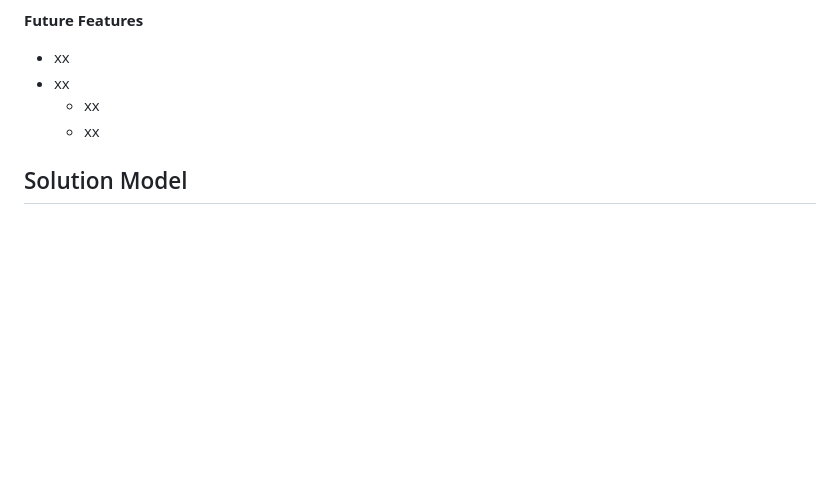
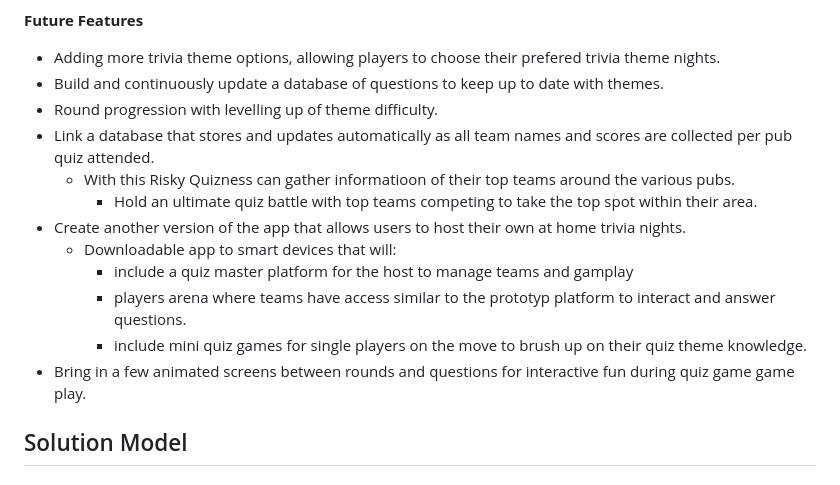
Before and after one commit to SchoemanClaudia/RiskyQuizness, a Markdown page: README.md, the part around the change. GitHub-like rendering; blank space fills up the shorter version.

Commit message:
Add future features to ReadMe

```diff
--- a/README.md
+++ b/README.md
@@ -58,10 +58,18 @@ __Existing features:__
   - If score greater than and equal to 8, "Right down to Quizness... you're a true film buff!"
 
 __Future Features__
-- xx
-- xx
-  - xx
-  - xx
+- Adding more trivia theme options, allowing players to choose their prefered trivia theme nights.
+- Build and continuously update a database of questions to keep up to date with themes.
+- Round progression with levelling up of theme difficulty.
+- Link a database that stores and updates automatically as all team names and scores are collected per pub quiz attended.
+  - With this Risky Quizness can gather informatioon of their top teams around the various pubs.
+    - Hold an ultimate quiz battle with top teams competing to take the top spot within their area.
+- Create another version of the app that allows users to host their own at home trivia nights.
+  - Downloadable app to smart devices that will:
+    - include a quiz master platform for the host to manage teams and gamplay
+    - players arena where teams have access similar to the prototyp platform to interact and answer questions.
+    - include mini quiz games for single players on the move to brush up on their quiz theme knowledge.
+- Bring in a few animated screens between rounds and questions for interactive fun during quiz game game play.
 
 ## Solution Model
 
```
